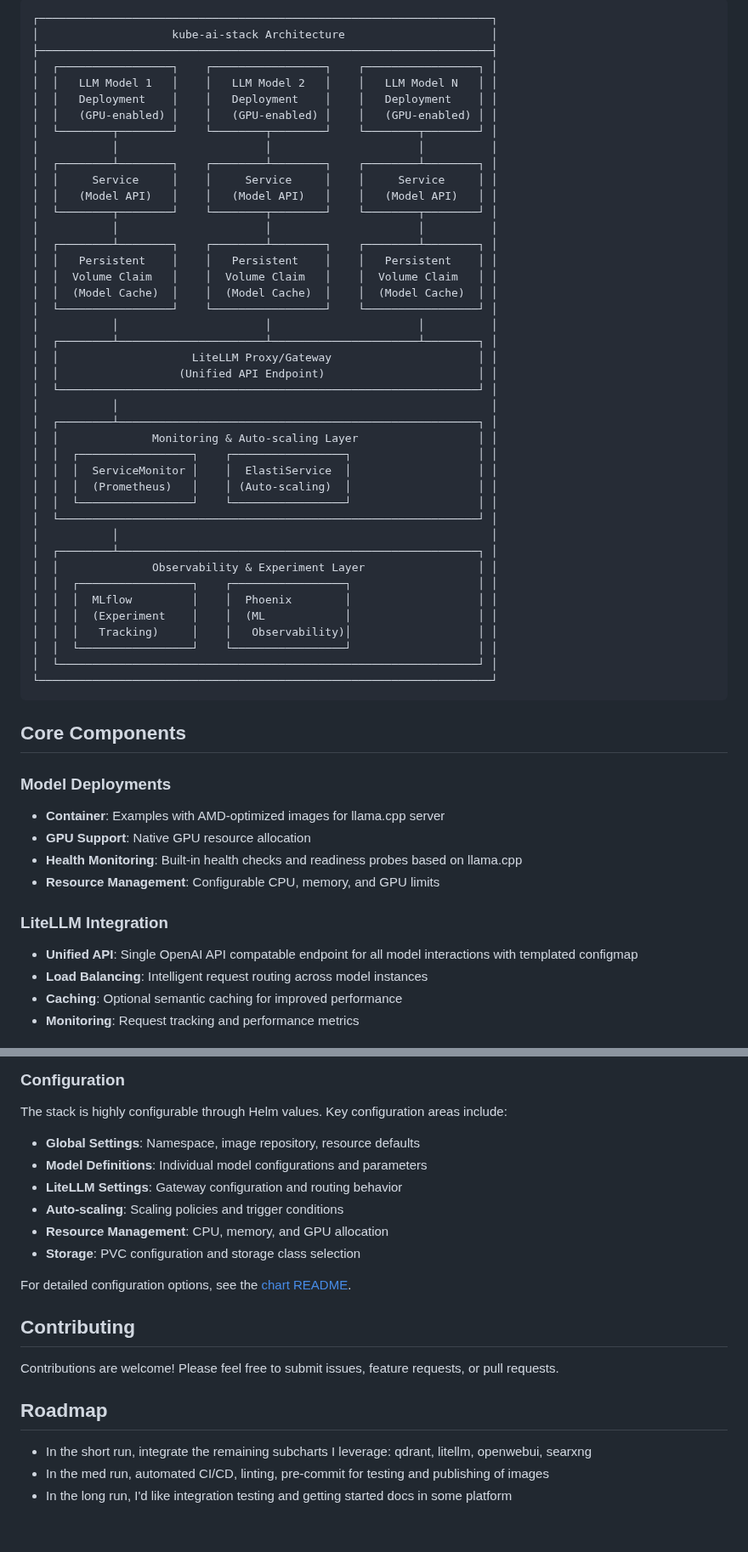
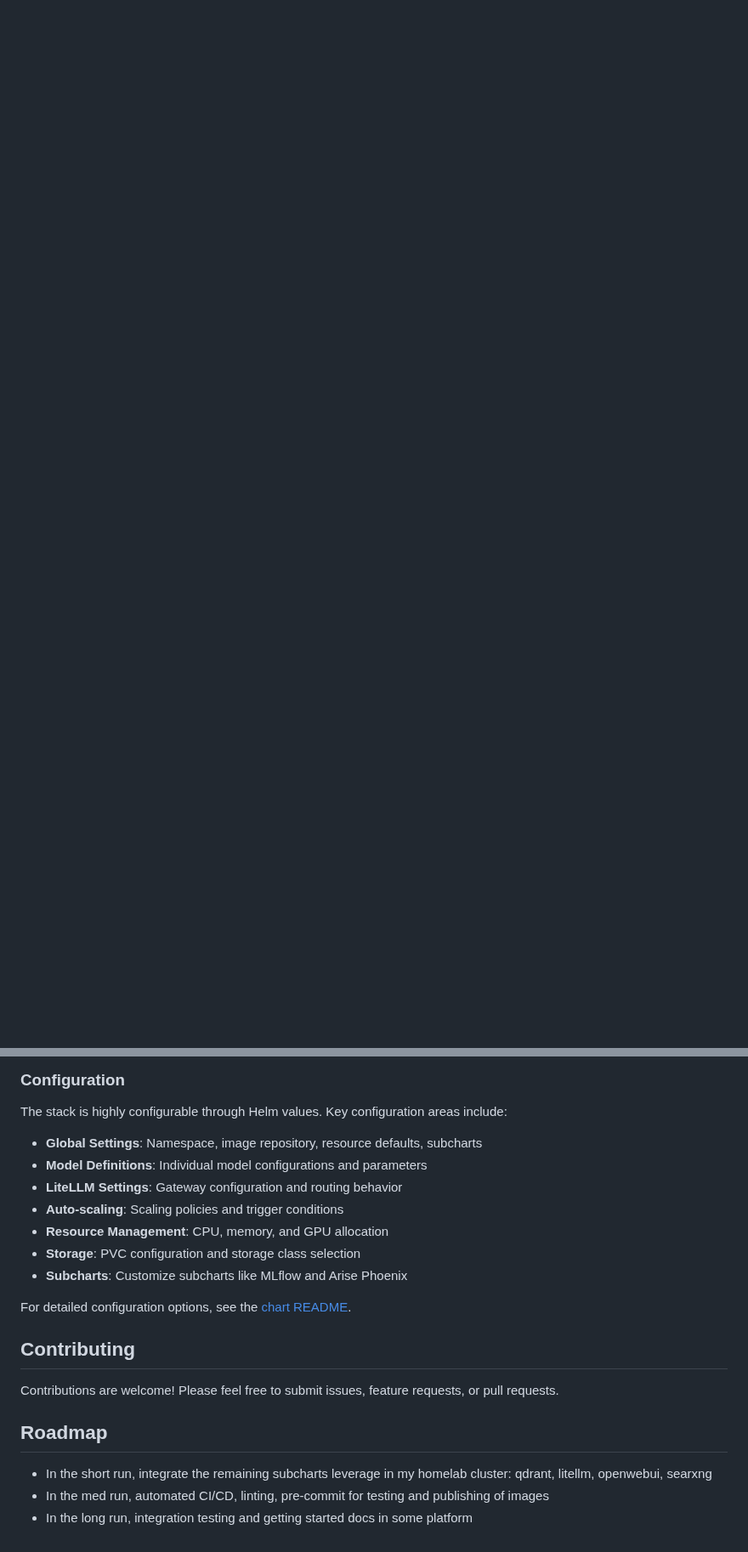
Before and after one commit to blake-hamm/kube-ai-stack, a Markdown page: README.md, 2 parts joined by grey strips. Shown at 85% size. GitHub-like rendering; blank space fills up the shorter version.

````diff
--- a/README.md
+++ b/README.md
@@ -19,60 +75 @@ A solution inspired by the [kube-prometheus-stack](https://github.com/prometheus
 ```
-┌────────────────────────────────────────────────────────────────────┐
-│                    kube-ai-stack Architecture                      │
-├────────────────────────────────────────────────────────────────────┤
-│  ┌─────────────────┐    ┌─────────────────┐    ┌─────────────────┐ │
-│  │   LLM Model 1   │    │   LLM Model 2   │    │   LLM Model N   │ │
-│  │   Deployment    │    │   Deployment    │    │   Deployment    │ │
-│  │   (GPU-enabled) │    │   (GPU-enabled) │    │   (GPU-enabled) │ │
-│  └────────┬────────┘    └────────┬────────┘    └────────┬────────┘ │
-│           │                      │                      │          │
-│  ┌────────┴────────┐    ┌────────┴────────┐    ┌────────┴────────┐ │
-│  │     Service     │    │     Service     │    │     Service     │ │
-│  │   (Model API)   │    │   (Model API)   │    │   (Model API)   │ │
-│  └────────┬────────┘    └────────┬────────┘    └────────┬────────┘ │
-│           │                      │                      │          │
-│  ┌────────┴────────┐    ┌────────┴────────┐    ┌────────┴────────┐ │
-│  │   Persistent    │    │   Persistent    │    │   Persistent    │ │
-│  │  Volume Claim   │    │  Volume Claim   │    │  Volume Claim   │ │
-│  │  (Model Cache)  │    │  (Model Cache)  │    │  (Model Cache)  │ │
-│  └─────────────────┘    └─────────────────┘    └─────────────────┘ │
-│           │                      │                      │          │
-│  ┌────────┴──────────────────────┴──────────────────────┴────────┐ │
-│  │                    LiteLLM Proxy/Gateway                      │ │
-│  │                  (Unified API Endpoint)                       │ │
-│  └───────────────────────────────────────────────────────────────┘ │
-│           │                                                        │
-│  ┌────────┴──────────────────────────────────────────────────────┐ │
-│  │              Monitoring & Auto-scaling Layer                  │ │
-│  │  ┌─────────────────┐    ┌─────────────────┐                   │ │
-│  │  │  ServiceMonitor │    │  ElastiService  │                   │ │
-│  │  │  (Prometheus)   │    │ (Auto-scaling)  │                   │ │
-│  │  └─────────────────┘    └─────────────────┘                   │ │
-│  └───────────────────────────────────────────────────────────────┘ │
-│           │                                                        │
-│  ┌────────┴──────────────────────────────────────────────────────┐ │
-│  │              Observability & Experiment Layer                 │ │
-│  │  ┌─────────────────┐    ┌─────────────────┐                   │ │
-│  │  │  MLflow         │    │  Phoenix        │                   │ │
-│  │  │  (Experiment    │    │  (ML            │                   │ │
-│  │  │   Tracking)     │    │   Observability)│                   │ │
-│  │  └─────────────────┘    └─────────────────┘                   │ │
-│  └───────────────────────────────────────────────────────────────┘ │
-└────────────────────────────────────────────────────────────────────┘
-```
-
-
-## Core Components
-
-### Model Deployments
-- **Container**: Examples with AMD-optimized images for llama.cpp server
-- **GPU Support**: Native GPU resource allocation
-- **Health Monitoring**: Built-in health checks and readiness probes based on llama.cpp
-- **Resource Management**: Configurable CPU, memory, and GPU limits
-
-### LiteLLM Integration
-- **Unified API**: Single OpenAI API compatable endpoint for all model interactions with templated configmap
-- **Load Balancing**: Intelligent request routing across model instances
-- **Caching**: Optional semantic caching for improved performance
-- **Monitoring**: Request tracking and performance metrics
-
@@ -161,12 +133,13 @@ kubectl get pods -n models
 
 The stack is highly configurable through Helm values. Key configuration areas include:
 
-- **Global Settings**: Namespace, image repository, resource defaults
+- **Global Settings**: Namespace, image repository, resource defaults, subcharts
 - **Model Definitions**: Individual model configurations and parameters
 - **LiteLLM Settings**: Gateway configuration and routing behavior
 - **Auto-scaling**: Scaling policies and trigger conditions
 - **Resource Management**: CPU, memory, and GPU allocation
 - **Storage**: PVC configuration and storage class selection
+- **Subcharts**: Customize subcharts like MLflow and Arise Phoenix
 
 For detailed configuration options, see the [chart README](charts/kube-ai-stack/README.md).
 
@@ -176,6 +149,6 @@ Contributions are welcome! Please feel free to submit issues, feature requests,
 
 
 ## Roadmap
-- In the short run, integrate the remaining subcharts I leverage: qdrant, litellm, openwebui, searxng
+- In the short run, integrate the remaining subcharts leverage in my homelab cluster: qdrant, litellm, openwebui, searxng
 - In the med run, automated CI/CD, linting, pre-commit for testing and publishing of images
-- In the long run, I'd like integration testing and getting started docs in some platform
+- In the long run, integration testing and getting started docs in some platform
````
Also changed, not shown: other parts of README.md (+63 -32 lines), assets/kube-ai-stack.png (added).
